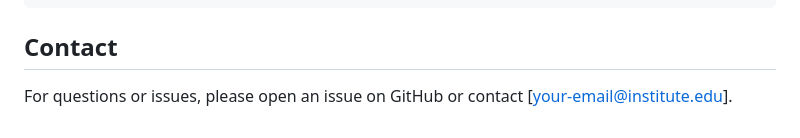
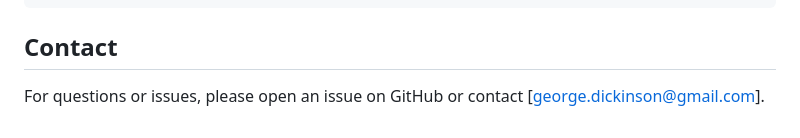
Before and after one commit to gddickinson/pathak_lab, a Markdown page: README.md, the part around the change. GitHub-like rendering.

```diff
--- a/README.md
+++ b/README.md
@@ -94,4 +94,4 @@ bioRxiv 2023.12.22.573117; doi: https://doi.org/10.1101/2023.12.22.573117
 
 ## Contact
 
-For questions or issues, please open an issue on GitHub or contact [your-email@institute.edu].
+For questions or issues, please open an issue on GitHub or contact [george.dickinson@gmail.com].
```
